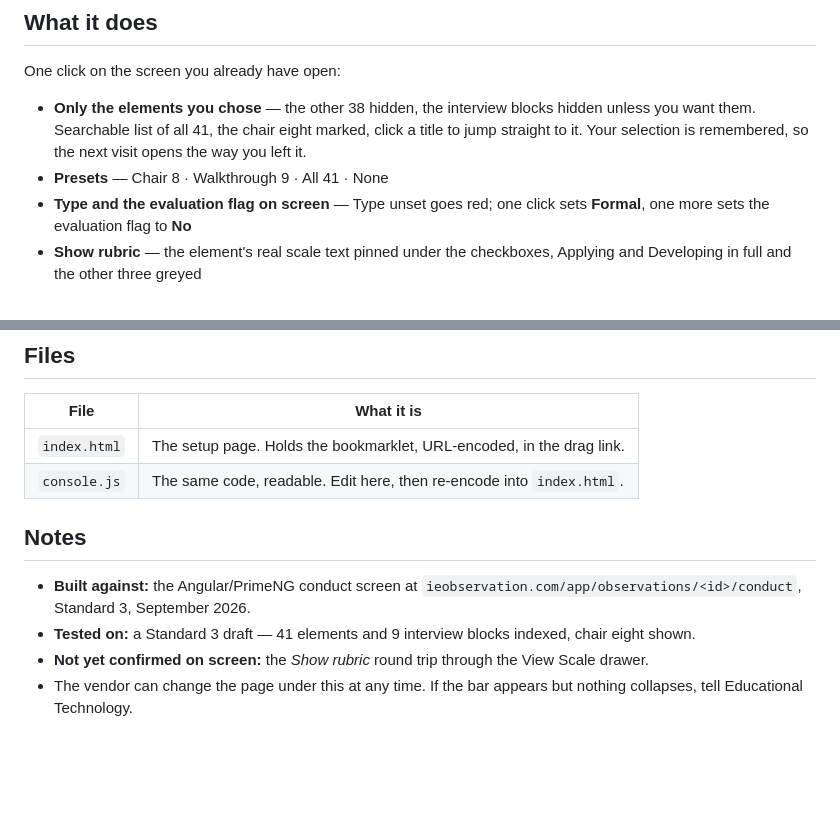
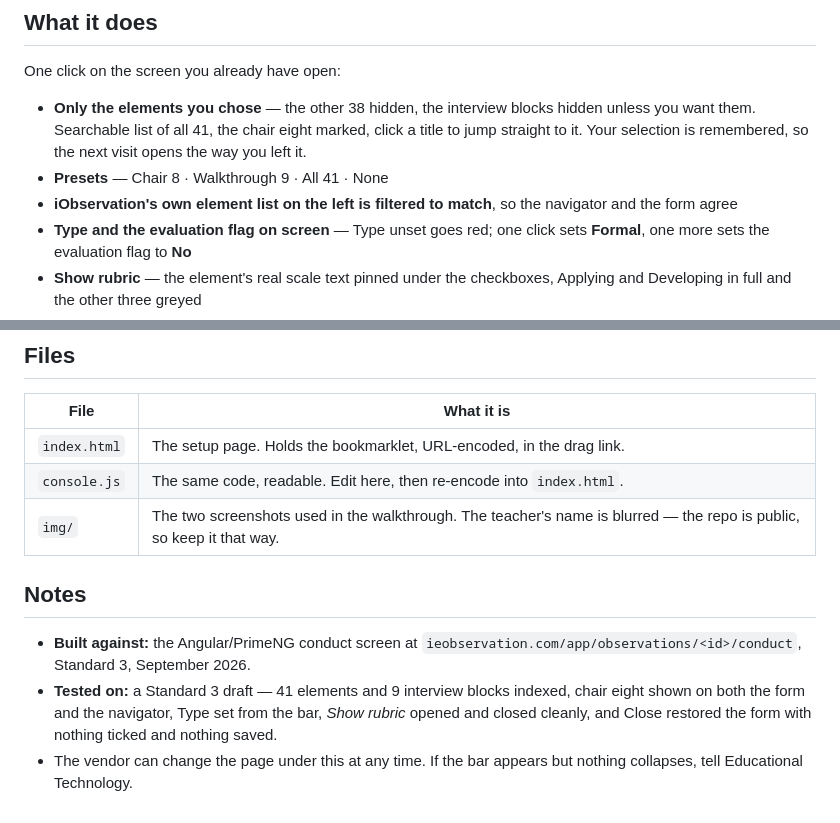
Before and after one commit to RJEdTech/Raider-Observation-Console, a Markdown page: README.md, 2 parts joined by grey strips. Drawn GitHub-style; blank space fills up the shorter version.

Commit message:
Update the README to match what shipped and what was verified

```diff
--- a/README.md
+++ b/README.md
@@ -18,6 +18,7 @@ One click on the screen you already have open:
 
 - **Only the elements you chose** — the other 38 hidden, the interview blocks hidden unless you want them. Searchable list of all 41, the chair eight marked, click a title to jump straight to it. Your selection is remembered, so the next visit opens the way you left it.
 - **Presets** — Chair 8 · Walkthrough 9 · All 41 · None
+- **iObservation's own element list on the left is filtered to match**, so the navigator and the form agree
 - **Type and the evaluation flag on screen** — Type unset goes red; one click sets **Formal**, one more sets the evaluation flag to **No**
 - **Show rubric** — the element's real scale text pinned under the checkboxes, Applying and Developing in full and the other three greyed
 - **Comment** — jumps to that element's comment box, cursor in it, box taller than the vendor's
@@ -59,10 +60,10 @@ The form lives behind your login on the vendor's site. A separate web page can't
 |---|---|
 | `index.html` | The setup page. Holds the bookmarklet, URL-encoded, in the drag link. |
 | `console.js` | The same code, readable. Edit here, then re-encode into `index.html`. |
+| `img/` | The two screenshots used in the walkthrough. The teacher's name is blurred — the repo is public, so keep it that way. |
 
 ## Notes
 
 - **Built against:** the Angular/PrimeNG conduct screen at `ieobservation.com/app/observations/<id>/conduct`, Standard 3, September 2026.
-- **Tested on:** a Standard 3 draft — 41 elements and 9 interview blocks indexed, chair eight shown.
-- **Not yet confirmed on screen:** the *Show rubric* round trip through the View Scale drawer.
+- **Tested on:** a Standard 3 draft — 41 elements and 9 interview blocks indexed, chair eight shown on both the form and the navigator, Type set from the bar, *Show rubric* opened and closed cleanly, and Close restored the form with nothing ticked and nothing saved.
 - The vendor can change the page under this at any time. If the bar appears but nothing collapses, tell Educational Technology.
```
